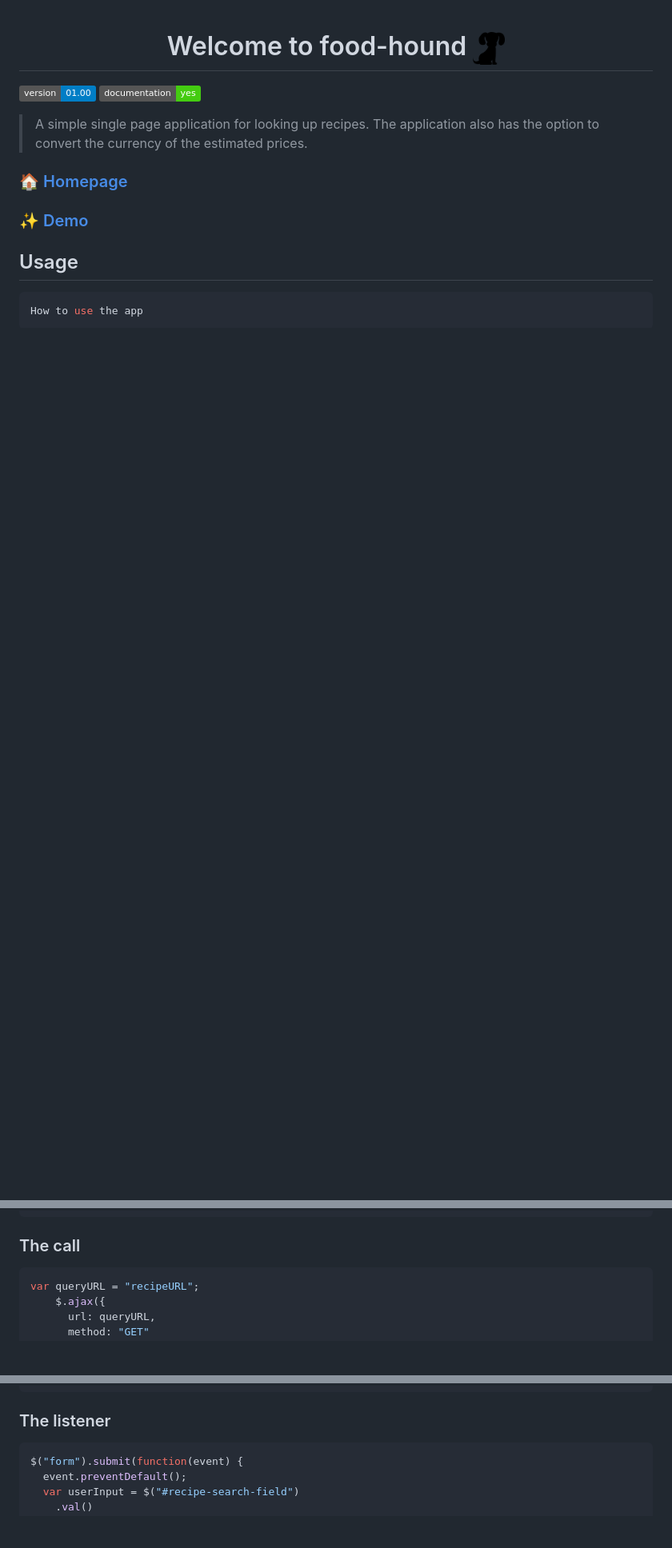
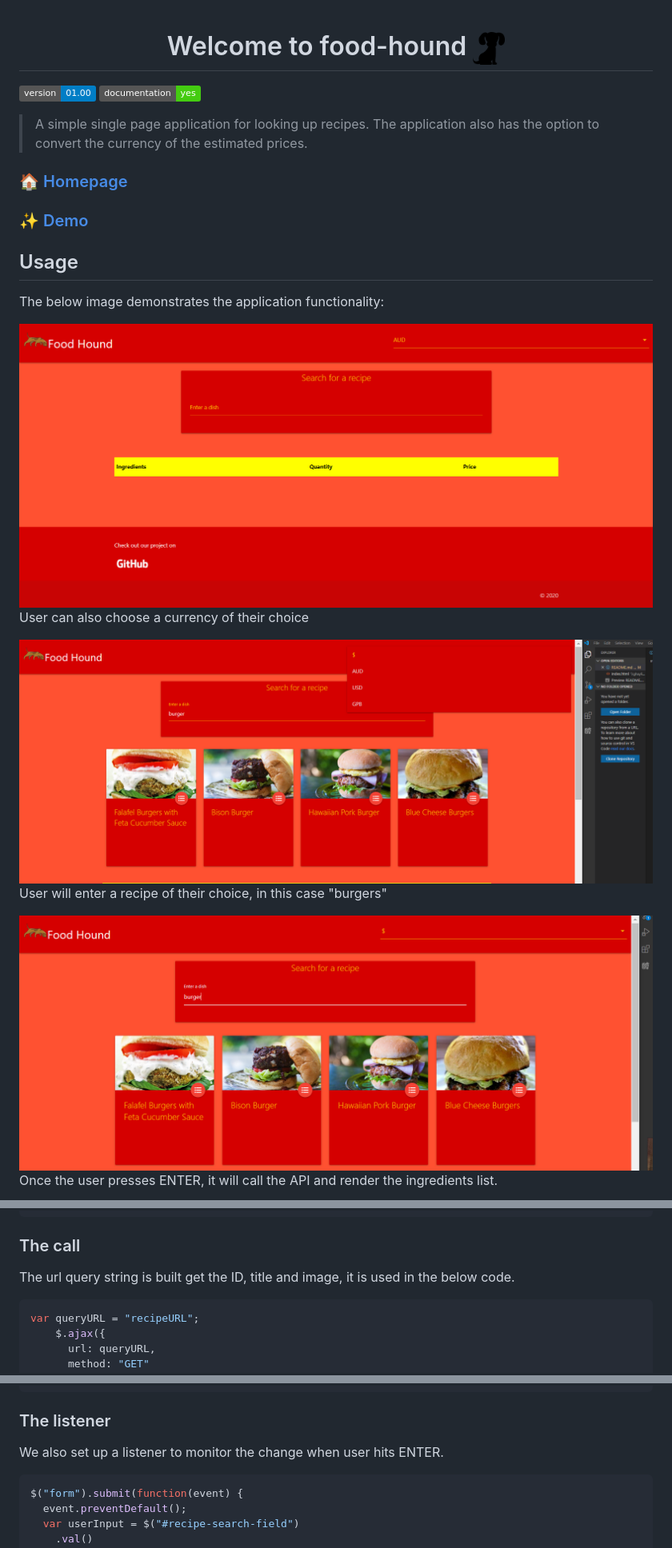
Before and after one commit to jschrbr/food-hound, a Markdown page: README.md, 3 parts joined by grey strips. Shown: that part at 80% size. Rendered like a GitHub page; pictures changed too: assets/images/currency-converter-dropdowm.PNG (added), assets/images/search-recipe-functionality.PNG (added), assets/images/user-interface.PNG (added); badges without logos; blank space fills up the shorter version.

Commit message:
updated demo

````diff
--- a/README.md
+++ b/README.md
@@ -15,6 +15,17 @@
 
 ## Usage
 
-```sh
-How to use the app
-```
+The below image demonstrates the application functionality:
+
+<img alt="interface" src= assets/images/user-interface.PNG width= 100%/>
+
+User can also choose a currency of their choice
+
+<img alt="currency" src= assets/images/currency-converter-dropdowm.PNG width= 100% />
+
+User will enter a recipe of their choice, in this case "burgers"
+
+<img alt="search" src= assets/images/search-recipe-functionality.PNG width= 100%/>
+
+Once the user presses ENTER, it will call the API and render the ingredients list.
+
@@ -168,6 +180,8 @@ function cardBuilder() {
 
 ### The call
 
+The url query string is built get the ID, title and image, it is used in the below code.
+
 ```js
 var queryURL = "recipeURL";
     $.ajax({
@@ -186,6 +200,8 @@ var queryURL = "recipeURL";
 ```
 
 ### The listener
+
+We also set up a listener to monitor the change when user hits ENTER.
 
 ```js
 $("form").submit(function(event) {
````
Also changed, not shown: other parts of README.md (+1 -0 lines), assets/images/button-for-ingredients.PNG (added), 1 other file.
